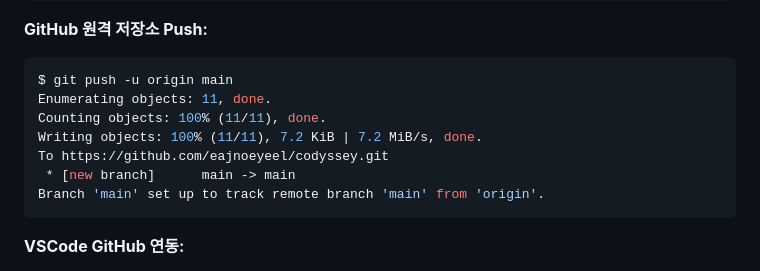
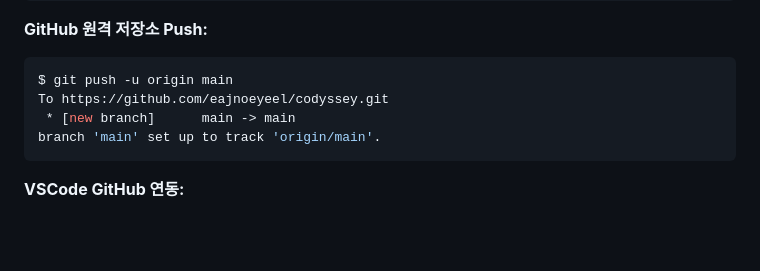
Before and after one commit to eajnoeyeel/codyssey, a Markdown page: 1-1/README.md, the part around the change. GitHub-like rendering; blank space fills up the shorter version.

Commit message:
docs: fix git push output to match actual result

````diff
--- a/1-1/README.md
+++ b/1-1/README.md
@@ -479,12 +479,9 @@ $ git log --oneline
 
 ```bash
 $ git push -u origin main
-Enumerating objects: 11, done.
-Counting objects: 100% (11/11), done.
-Writing objects: 100% (11/11), 7.2 KiB | 7.2 MiB/s, done.
 To https://github.com/eajnoeyeel/codyssey.git
  * [new branch]      main -> main
-Branch 'main' set up to track remote branch 'main' from 'origin'.
+branch 'main' set up to track 'origin/main'.
 ```
 
 **VSCode GitHub 연동:**
````
